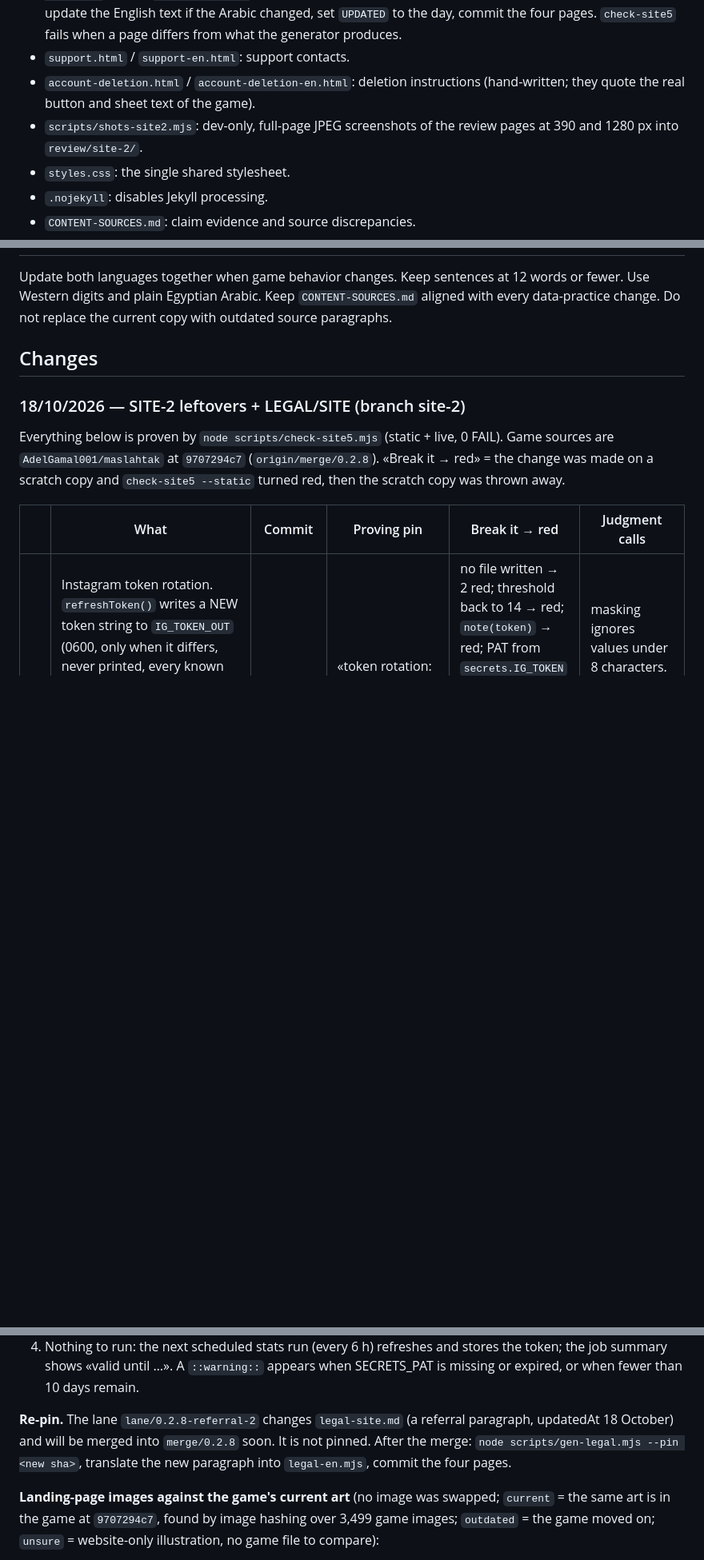
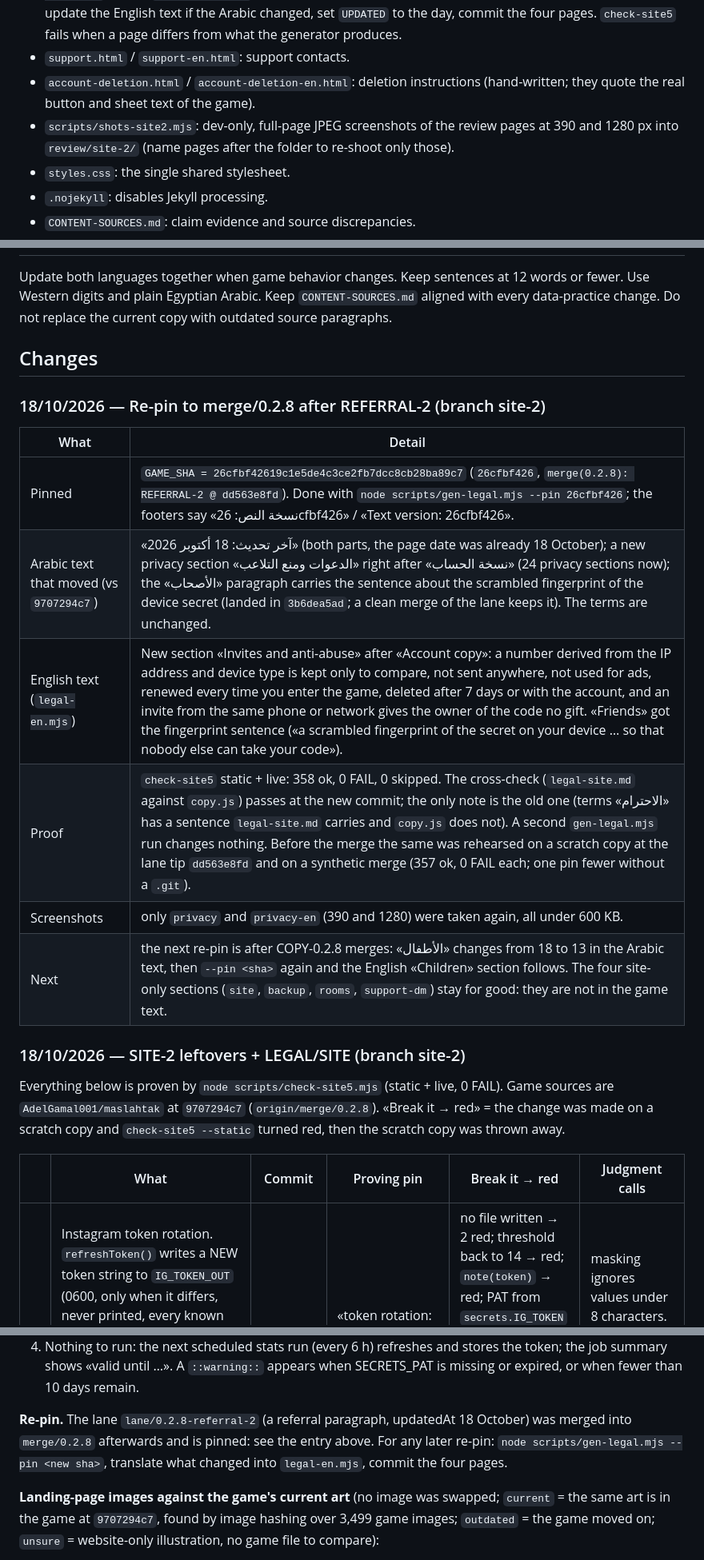
Before and after one commit to AdelGamal001/maslaha-legal, a Markdown page: README.md, 3 parts joined by grey strips. Shown at 80% size. Drawn GitHub-style; blank space fills up the shorter version.

Commit message:
site-2: README Changes entry for the re-pin to 26cfbf426
Co-Authored-By: Claude Sonnet 5.5 <noreply@anthropic.com>
Claude-Session: https://claude.ai/code/session_01Ww1yAMyWhNtcyMQdXxQ3ZP

```diff
--- a/README.md
+++ b/README.md
@@ -16,7 +16,7 @@ The theme follows the device’s color preference.
 - `privacy.html` / `privacy-en.html` (anchor `#delete` = data deletion) and `terms.html` / `terms-en.html`: the privacy policy and the terms. All four are generated by `node scripts/gen-legal.mjs`: the Arabic text is copied word for word from the game repo's `docs/release/legal-site.md` **at one pinned commit** (`GAME_SHA` in `scripts/gen-legal.mjs`, read with `git show`, never from a working tree; the footer of each page says «نسخة النص: <sha>»), the English text lives in `scripts/legal-en.mjs`, and the privacy pages add the site-only sections (`SITE_SECTIONS` in `legal-en.mjs`: this website, the nightly backup, the owner's live-rooms view, the Instagram message of a supporter). To publish a newer game text: `node scripts/gen-legal.mjs --pin <sha>` (needs `SITE5_GAME_TREE` to be a clone or worktree of the game repo that contains the commit), update the English text if the Arabic changed, set `UPDATED` to the day, commit the four pages. `check-site5` fails when a page differs from what the generator produces.
 - `support.html` / `support-en.html`: support contacts.
 - `account-deletion.html` / `account-deletion-en.html`: deletion instructions (hand-written; they quote the real button and sheet text of the game).
-- `scripts/shots-site2.mjs`: dev-only, full-page JPEG screenshots of the review pages at 390 and 1280 px into `review/site-2/`.
+- `scripts/shots-site2.mjs`: dev-only, full-page JPEG screenshots of the review pages at 390 and 1280 px into `review/site-2/` (name pages after the folder to re-shoot only those).
 - `styles.css`: the single shared stylesheet.
 - `.nojekyll`: disables Jekyll processing.
 - `CONTENT-SOURCES.md`: claim evidence and source discrepancies.
@@ -84,6 +84,17 @@ Do not replace the current copy with outdated source paragraphs.
 
 ## Changes
 
+### 18/10/2026 — Re-pin to merge/0.2.8 after REFERRAL-2 (branch site-2)
+
+| What | Detail |
+|---|---|
+| Pinned | `GAME_SHA = 26cfbf42619c1e5de4c3ce2fb7dcc8cb28ba89c7` (`26cfbf426`, `merge(0.2.8): REFERRAL-2 @ dd563e8fd`). Done with `node scripts/gen-legal.mjs --pin 26cfbf426`; the footers say «نسخة النص: 26cfbf426» / «Text version: 26cfbf426». |
+| Arabic text that moved (vs `9707294c7`) | «آخر تحديث: 18 أكتوبر 2026» (both parts, the page date was already 18 October); a new privacy section «الدعوات ومنع التلاعب» right after «نسخة الحساب» (24 privacy sections now); the «الأصحاب» paragraph carries the sentence about the scrambled fingerprint of the device secret (landed in `3b6dea5ad`; a clean merge of the lane keeps it). The terms are unchanged. |
+| English text (`legal-en.mjs`) | New section «Invites and anti-abuse» after «Account copy»: a number derived from the IP address and device type is kept only to compare, not sent anywhere, not used for ads, renewed every time you enter the game, deleted after 7 days or with the account, and an invite from the same phone or network gives the owner of the code no gift. «Friends» got the fingerprint sentence («a scrambled fingerprint of the secret on your device … so that nobody else can take your code»). |
+| Proof | `check-site5` static + live: 358 ok, 0 FAIL, 0 skipped. The cross-check (`legal-site.md` against `copy.js`) passes at the new commit; the only note is the old one (terms «الاحترام» has a sentence `legal-site.md` carries and `copy.js` does not). A second `gen-legal.mjs` run changes nothing. Before the merge the same was rehearsed on a scratch copy at the lane tip `dd563e8fd` and on a synthetic merge (357 ok, 0 FAIL each; one pin fewer without a `.git`). |
+| Screenshots | only `privacy` and `privacy-en` (390 and 1280) were taken again, all under 600 KB. |
+| Next | the next re-pin is after COPY-0.2.8 merges: «الأطفال» changes from 18 to 13 in the Arabic text, then `--pin <sha>` again and the English «Children» section follows. The four site-only sections (`site`, `backup`, `rooms`, `support-dm`) stay for good: they are not in the game text. |
+
 ### 18/10/2026 — SITE-2 leftovers + LEGAL/SITE (branch site-2)
 
 Everything below is proven by `node scripts/check-site5.mjs` (static + live, 0 FAIL). Game sources are `AdelGamal001/maslahtak` at `9707294c7` (`origin/merge/0.2.8`). «Break it → red» = the change was made on a scratch copy and `check-site5 --static` turned red, then the scratch copy was thrown away.
@@ -134,7 +145,7 @@ Everything below is proven by `node scripts/check-site5.mjs` (static + live, 0 F
 3. `IG_TOKEN` is already set (stats.json has 180 followers today); if it ever has to be regenerated: Meta app «Maslaha Stats» → Instagram API → «API setup with Instagram login» → maslaha_game → Generate token → repository secret `IG_TOKEN`.
 4. Nothing to run: the next scheduled stats run (every 6 h) refreshes and stores the token; the job summary shows «valid until …». A `::warning::` appears when SECRETS_PAT is missing or expired, or when fewer than 10 days remain.
 
-**Re-pin.** The lane `lane/0.2.8-referral-2` changes `legal-site.md` (a referral paragraph, updatedAt 18 October) and will be merged into `merge/0.2.8` soon. It is not pinned. After the merge: `node scripts/gen-legal.mjs --pin <new sha>`, translate the new paragraph into `legal-en.mjs`, commit the four pages.
+**Re-pin.** The lane `lane/0.2.8-referral-2` (a referral paragraph, updatedAt 18 October) was merged into `merge/0.2.8` afterwards and is pinned: see the entry above. For any later re-pin: `node scripts/gen-legal.mjs --pin <new sha>`, translate what changed into `legal-en.mjs`, commit the four pages.
 
 **Landing-page images against the game's current art** (no image was swapped; `current` = the same art is in the game at `9707294c7`, found by image hashing over 3,499 game images; `outdated` = the game moved on; `unsure` = website-only illustration, no game file to compare):
 
```
